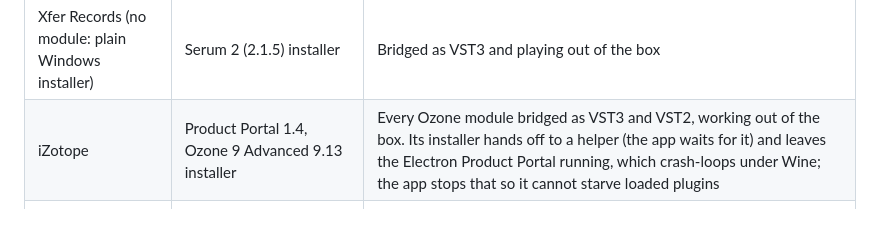
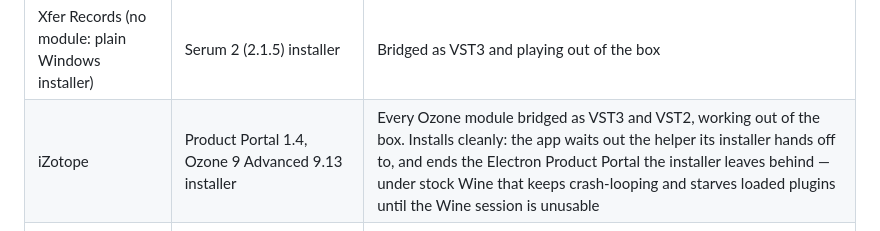
Before and after one commit to dguedry/vstenv, a Markdown page: README.md, the part around the change. Drawn GitHub-style.

Commit message:
Say plainly that iZotope installs cleanly
The Tested row described the Product Portal's crash-loop at length and then
noted, in a trailing clause, that the app stops it. Read in order that sounds
like a caveat with a footnote rather than a problem that is handled, and a
reader could reasonably conclude vstenv does not fix it. It does: on every
install, programs.install() ends the respawning manager the installer leaves
behind, and never touches a plugin host that was already running.

The row now leads with the outcome -- installs cleanly -- and says the
crash-looping and the starved Wine session are what happens under stock Wine,
which is the comparison that makes the row worth reading.

No code change: the fix was already there and verified.

Co-Authored-By: Claude Opus 5 <noreply@anthropic.com>

```diff
--- a/README.md
+++ b/README.md
@@ -178,7 +178,7 @@ through yabridge, including [Performer](https://github.com/dguedry/linux-perform
 | Soundtoys (no module: plain Windows installer) | Soundtoys 5.5 bundle installer, iLok License Manager | Every effect bridged as VST3 and VST2, working out of the box; iLok licensing (PACE License Support 5.10) activates and runs unchanged |
 | Valhalla DSP (no module: plain Windows installer) | ValhallaFreqEcho 1.2 installer | Bridged as VST3 and VST2, flawless out of the box |
 | Xfer Records (no module: plain Windows installer) | Serum 2 (2.1.5) installer | Bridged as VST3 and playing out of the box |
-| iZotope | Product Portal 1.4, Ozone 9 Advanced 9.13 installer | Every Ozone module bridged as VST3 and VST2, working out of the box. Its installer hands off to a helper (the app waits for it) and leaves the Electron Product Portal running, which crash-loops under Wine; the app stops that so it cannot starve loaded plugins |
+| iZotope | Product Portal 1.4, Ozone 9 Advanced 9.13 installer | Every Ozone module bridged as VST3 and VST2, working out of the box. Installs cleanly: the app waits out the helper its installer hands off to, and ends the Electron Product Portal the installer leaves behind — under stock Wine that keeps crash-looping and starves loaded plugins until the Wine session is unusable |
 | Spitfire Audio (no module: plain Windows installer) | Spitfire Audio app 3.4 | Reaches and holds its Sign In page and browses normally: the patched dxgi/wined3d/win32u give it real DXGI composition swapchains (ported from giang17/wine) that present straight into its window, where Wine's hidden-window emulation deadlocked. Draws through the same patched dcomp.dll + Wine Direct3D as any JUCE 8 program |
 | Audio Modeling | Software Center 1.x (WebView2) | Signs in, downloads products, TRY videos play; its own install attempts fail under Wine (mis-quoted installer arguments), so the app rescues each download and finishes it unattended, announced by a desktop notification (nine SWAM products installed and bridged this way) |
 | Orchestral Tools (no module: plain Windows installer) | SINE Player (JUCE + WebView2) | Installs and bridges; sign-in works against Orchestral Tools' servers, typed blind — the fields take input but do not display it (see "WebView2 apps"); the Store browses and the tips video plays; a web tab's page sticks over the native views until a restart |
```
